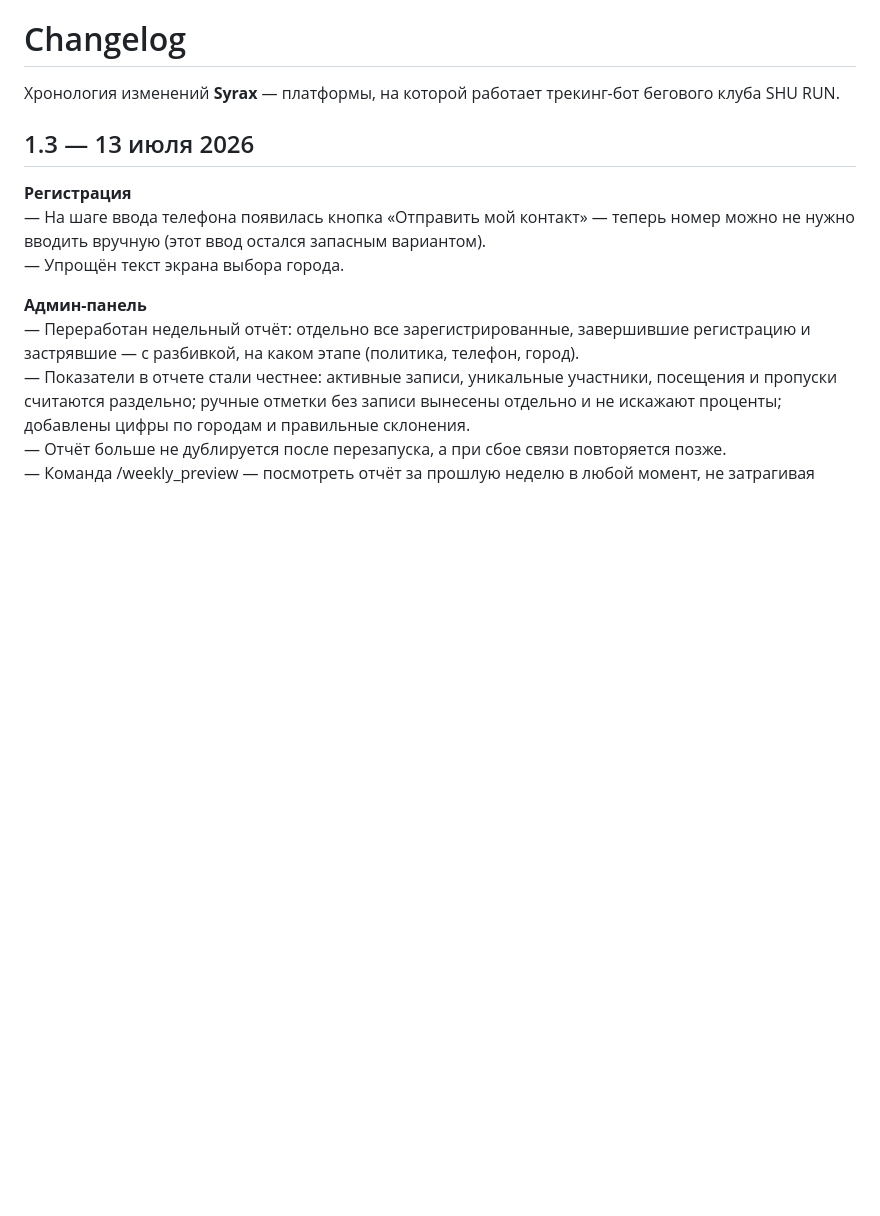
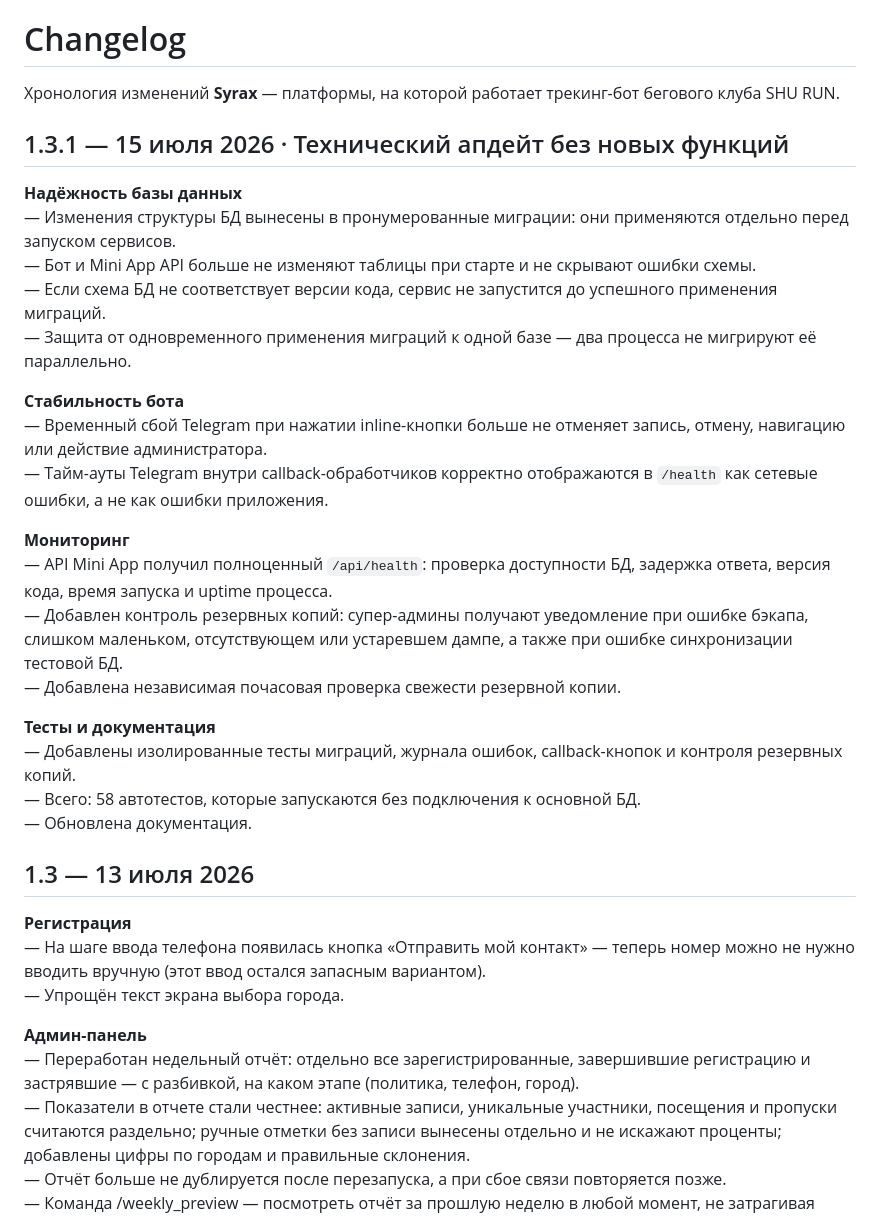
Before and after one commit to artemmazanov/artemmazanov, a Markdown page: CHANGELOG.md, the part around the change. GitHub-like rendering; blank space fills up the shorter version.

Commit message:
Add changelog entry for version 1.3.1
Updated changelog for version 1.3.1 with technical improvements and bug fixes.

```diff
--- a/CHANGELOG.md
+++ b/CHANGELOG.md
@@ -1,6 +1,28 @@
 # Changelog
 
 Хронология изменений **Syrax** — платформы, на которой работает трекинг-бот бегового клуба SHU RUN.
+
+## 1.3.1 — 15 июля 2026 · Технический апдейт без новых функций
+
+**Надёжность базы данных**<br>
+— Изменения структуры БД вынесены в пронумерованные миграции: они применяются отдельно перед запуском сервисов.<br>
+— Бот и Mini App API больше не изменяют таблицы при старте и не скрывают ошибки схемы.<br>
+— Если схема БД не соответствует версии кода, сервис не запустится до успешного применения миграций.<br>
+— Защита от одновременного применения миграций к одной базе — два процесса не мигрируют её параллельно.<br>
+
+**Стабильность бота**<br>
+— Временный сбой Telegram при нажатии inline-кнопки больше не отменяет запись, отмену, навигацию или действие администратора.<br>
+— Тайм-ауты Telegram внутри callback-обработчиков корректно отображаются в `/health` как сетевые ошибки, а не как ошибки приложения.<br>
+
+**Мониторинг**<br>
+— API Mini App получил полноценный `/api/health`: проверка доступности БД, задержка ответа, версия кода, время запуска и uptime процесса.<br>
+— Добавлен контроль резервных копий: супер-админы получают уведомление при ошибке бэкапа, слишком маленьком, отсутствующем или устаревшем дампе, а также при ошибке синхронизации тестовой БД.<br>
+— Добавлена независимая почасовая проверка свежести резервной копии.<br>
+
+**Тесты и документация**<br>
+— Добавлены изолированные тесты миграций, журнала ошибок, callback-кнопок и контроля резервных копий.<br>
+— Всего: 58 автотестов, которые запускаются без подключения к основной БД.<br>
+— Обновлена документация.<br>
 
 ## 1.3 — 13 июля 2026
 
```
